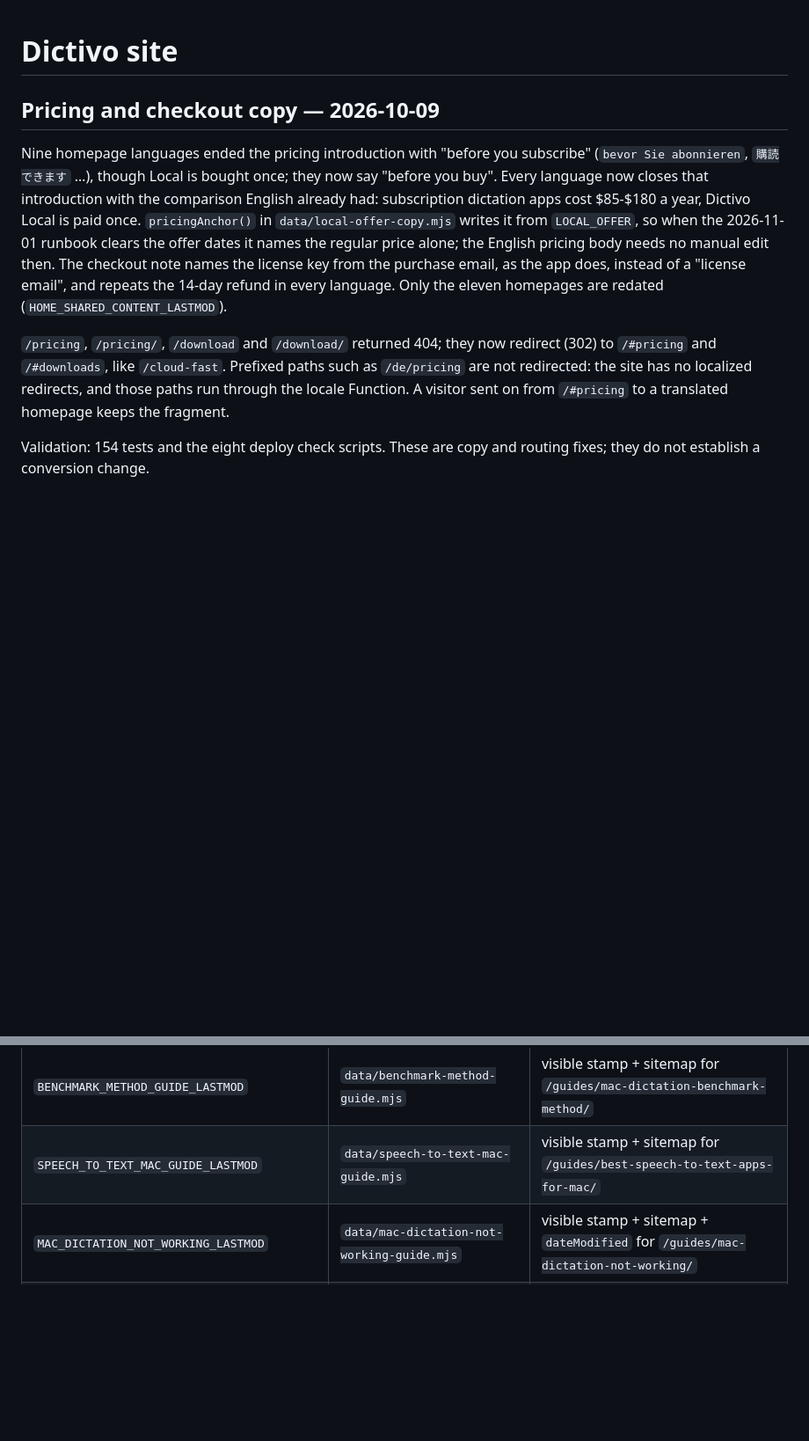
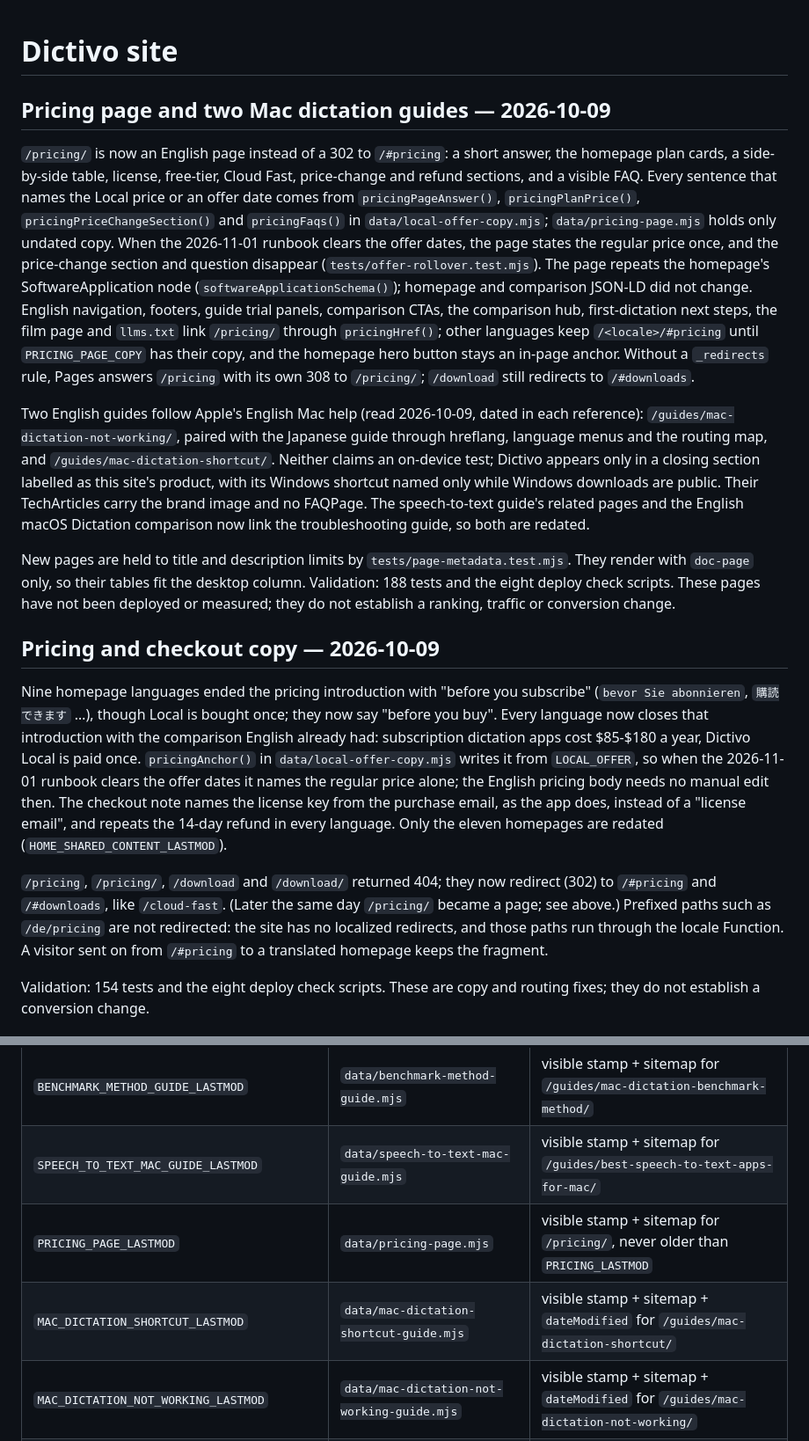
Before and after one commit to Rswcf/dictivo-site, a Markdown page: README.md, 2 parts joined by grey strips. Shown at 88% size. Drawn GitHub-style; blank space fills up the shorter version.

Commit message:
docs(site): record the pricing page and the two Mac dictation guides
Co-Authored-By: Claude Opus 5.5 <noreply@anthropic.com>

```diff
--- a/README.md
+++ b/README.md
@@ -1,4 +1,33 @@
 # Dictivo site
+
+## Pricing page and two Mac dictation guides — 2026-10-09
+
+`/pricing/` is now an English page instead of a 302 to `/#pricing`: a short answer, the homepage
+plan cards, a side-by-side table, license, free-tier, Cloud Fast, price-change and refund sections,
+and a visible FAQ. Every sentence that names the Local price or an offer date comes from
+`pricingPageAnswer()`, `pricingPlanPrice()`, `pricingPriceChangeSection()` and `pricingFaqs()` in
+`data/local-offer-copy.mjs`; `data/pricing-page.mjs` holds only undated copy. When the 2026-11-01
+runbook clears the offer dates, the page states the regular price once, and the price-change section
+and question disappear (`tests/offer-rollover.test.mjs`). The page repeats the homepage's
+SoftwareApplication node (`softwareApplicationSchema()`); homepage and comparison JSON-LD did not change.
+English navigation, footers, guide trial panels, comparison CTAs, the comparison hub,
+first-dictation next steps, the film page and `llms.txt` link `/pricing/` through `pricingHref()`;
+other languages keep `/<locale>/#pricing` until `PRICING_PAGE_COPY` has their copy, and the homepage
+hero button stays an in-page anchor. Without a `_redirects` rule, Pages answers `/pricing` with its own
+308 to `/pricing/`; `/download` still redirects to `/#downloads`.
+
+Two English guides follow Apple's English Mac help (read 2026-10-09, dated in each reference):
+`/guides/mac-dictation-not-working/`, paired with the Japanese guide through hreflang, language
+menus and the routing map, and `/guides/mac-dictation-shortcut/`. Neither claims an on-device test;
+Dictivo appears only in a closing section labelled as this site's product, with its Windows
+shortcut named only while Windows downloads are public. Their TechArticles carry the brand image and
+no FAQPage. The speech-to-text guide's related pages and the English macOS Dictation comparison now
+link the troubleshooting guide, so both are redated.
+
+New pages are held to title and description limits by `tests/page-metadata.test.mjs`. They render
+with `doc-page` only, so their tables fit the desktop column. Validation: 188 tests and the eight
+deploy check scripts. These pages have not been deployed or measured; they do not establish a
+ranking, traffic or conversion change.
 
 ## Pricing and checkout copy — 2026-10-09
 
@@ -13,7 +42,8 @@ purchase email, as the app does, instead of a "license email", and repeats the 1
 in every language. Only the eleven homepages are redated (`HOME_SHARED_CONTENT_LASTMOD`).
 
 `/pricing`, `/pricing/`, `/download` and `/download/` returned 404; they now redirect (302)
-to `/#pricing` and `/#downloads`, like `/cloud-fast`. Prefixed paths such as `/de/pricing`
+to `/#pricing` and `/#downloads`, like `/cloud-fast`. (Later the same day `/pricing/` became a page;
+see above.) Prefixed paths such as `/de/pricing`
 are not redirected: the site has no localized redirects, and those paths run through the
 locale Function. A visitor sent on from `/#pricing` to a translated homepage keeps the fragment.
 
@@ -361,6 +391,8 @@ content it stamps actually changes — that is the only thing that moves a date.
 | `OFFLINE_DICTATION_WINDOWS_GUIDE_LASTMOD` | `data/offline-dictation-windows-guide.mjs` | visible stamp + sitemap for `/guides/offline-dictation-on-windows/` |
 | `BENCHMARK_METHOD_GUIDE_LASTMOD` | `data/benchmark-method-guide.mjs` | visible stamp + sitemap for `/guides/mac-dictation-benchmark-method/` |
 | `SPEECH_TO_TEXT_MAC_GUIDE_LASTMOD` | `data/speech-to-text-mac-guide.mjs` | visible stamp + sitemap for `/guides/best-speech-to-text-apps-for-mac/` |
+| `PRICING_PAGE_LASTMOD` | `data/pricing-page.mjs` | visible stamp + sitemap for `/pricing/`, never older than `PRICING_LASTMOD` |
+| `MAC_DICTATION_SHORTCUT_LASTMOD` | `data/mac-dictation-shortcut-guide.mjs` | visible stamp + sitemap + `dateModified` for `/guides/mac-dictation-shortcut/` |
 | `MAC_DICTATION_NOT_WORKING_LASTMOD` | `data/mac-dictation-not-working-guide.mjs` | visible stamp + sitemap + `dateModified` for `/guides/mac-dictation-not-working/` |
 | `JA_MAC_DICTATION_TROUBLESHOOTING_LASTMOD` | `data/ja-mac-dictation-troubleshooting.mjs` | visible stamp + sitemap + `dateModified` for `/ja/guides/mac-dictation-not-working/` |
 | `MEDIA_KIT_LASTMOD` | `data/media-kit.mjs` | sitemap + `dateModified` for `/media-kit/` |
```
